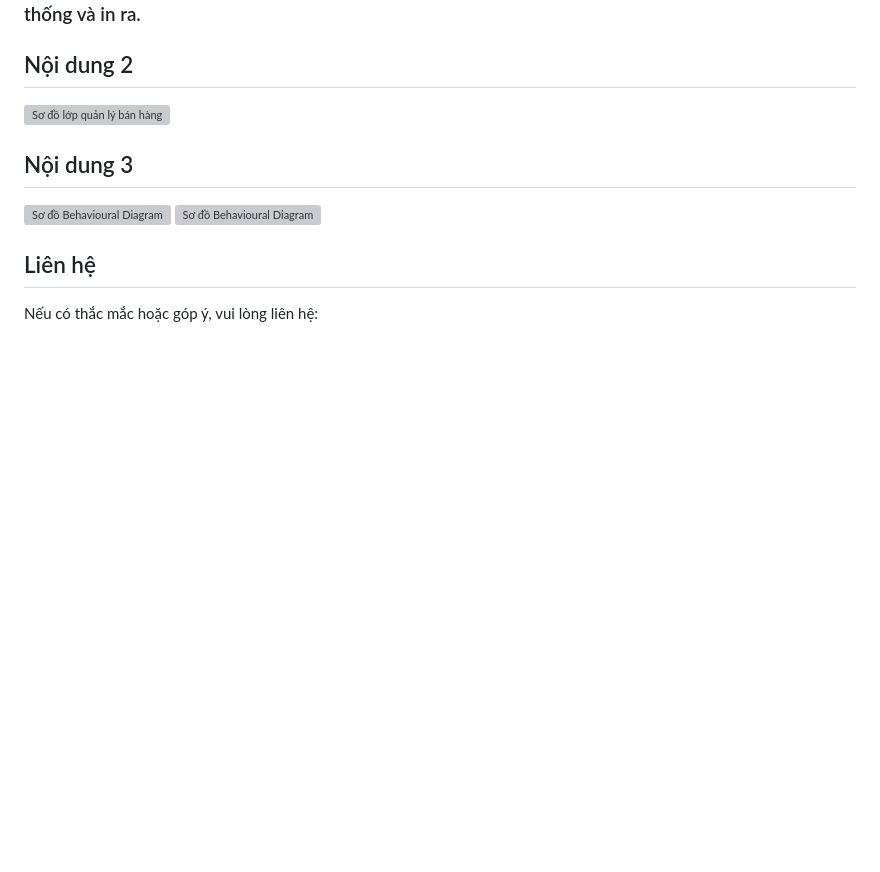
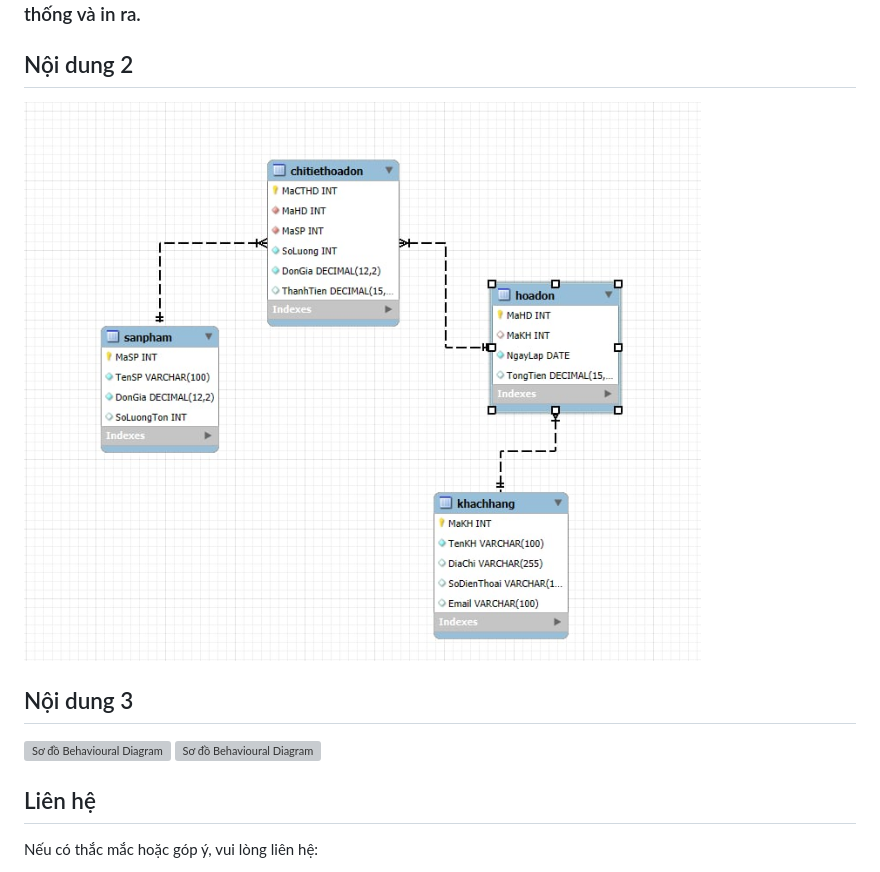
Before and after one commit to GbachPham/OOP_N01_Term3_2025_K17_Group, a Markdown page: README.md, the part around the change. Rendered like a GitHub page; blank space fills up the shorter version; grey boxes are pictures that could not be loaded.

```diff
--- a/README.md
+++ b/README.md
@@ -155,7 +155,7 @@ HoaDon: Quản lý thông tin hóa đơn (ID hóa đơn, danh sách sản phẩm
 ### Chức năng này cho phép nhân viên thu ngân tạo hóa đơn khi khách thanh toán, lưu thông tin vào hệ thống và in ra.
 
 ## Nội dung 2
-![Sơ đồ lớp quản lý bán hàng](images/sơ-đồ-Class-Diagram.jng)
+![Sơ đồ lớp quản lý bán hàng](sơ-đồ-Class-Diagram.jpg)
 ## Nội dung 3
 ![Sơ đồ Behavioural Diagram ](Sơ-đồ-hoạt-động (Activity Diagram))
 ![Sơ đồ Behavioural Diagram ](Sơ-đồ-tuần-tự (Sequence Diagram))
```
